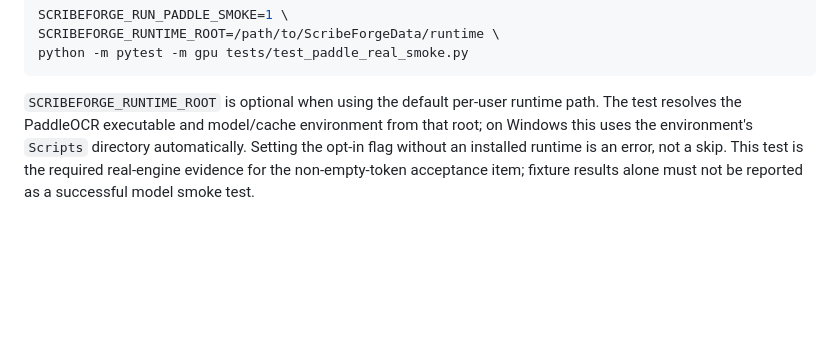
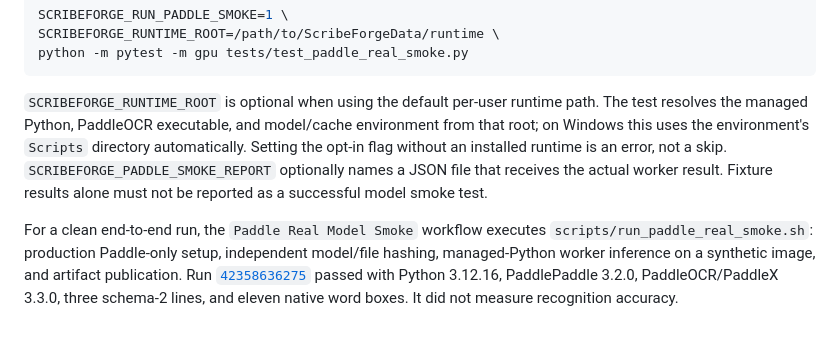
Before and after one commit to BrainEno/ScribeForge, a Markdown page: docs/ocr-worker-contract.md, the part around the change. GitHub-like rendering; blank space fills up the shorter version.

````diff
--- a/docs/ocr-worker-contract.md
+++ b/docs/ocr-worker-contract.md
@@ -145,8 +145,18 @@ python -m pytest -m gpu tests/test_paddle_real_smoke.py
 ```
 
 `SCRIBEFORGE_RUNTIME_ROOT` is optional when using the default per-user runtime path.
-The test resolves the PaddleOCR executable and model/cache environment from that root;
-on Windows this uses the environment's `Scripts` directory automatically. Setting the
-opt-in flag without an installed runtime is an error, not a skip. This test is the
-required real-engine evidence for the non-empty-token acceptance item; fixture results
-alone must not be reported as a successful model smoke test.
+The test resolves the managed Python, PaddleOCR executable, and model/cache
+environment from that root; on Windows this uses the environment's `Scripts`
+directory automatically. Setting the opt-in flag without an installed runtime is
+an error, not a skip. `SCRIBEFORGE_PADDLE_SMOKE_REPORT` optionally names a JSON
+file that receives the actual worker result. Fixture results alone must not be
+reported as a successful model smoke test.
+
+For a clean end-to-end run, the `Paddle Real Model Smoke` workflow executes
+`scripts/run_paddle_real_smoke.sh`: production Paddle-only setup, independent
+model/file hashing, managed-Python worker inference on a synthetic image, and
+artifact publication. Run
+[`42358636275`](https://github.com/BrainEno/ScribeForge/actions/runs/42358636275)
+passed with Python 3.12.16, PaddlePaddle 3.2.0, PaddleOCR/PaddleX 3.3.0, three
+schema-2 lines, and eleven native word boxes. It did not measure recognition
+accuracy.
````
Also changed, not shown: docs/runtime-manager.md (+39 -11 lines).
